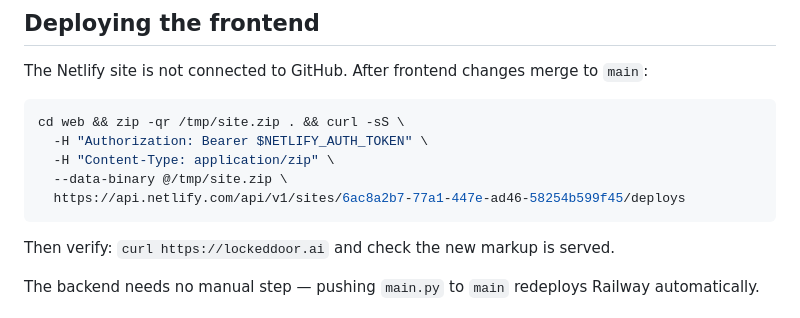
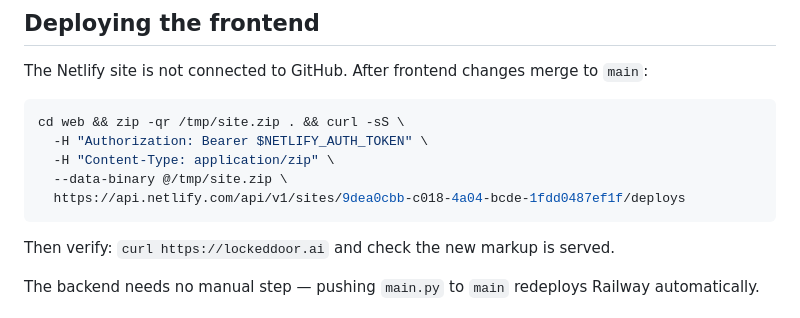
Before and after one commit to mtthewwestfall/Sorority-house, a Markdown page: README.md, the part around the change. GitHub-like rendering.

Commit message:
Fix Netlify site id in README (sorority-house site)

````diff
--- a/README.md
+++ b/README.md
@@ -20,7 +20,7 @@ cd web && zip -qr /tmp/site.zip . && curl -sS \
   -H "Authorization: Bearer $NETLIFY_AUTH_TOKEN" \
   -H "Content-Type: application/zip" \
   --data-binary @/tmp/site.zip \
-  https://api.netlify.com/api/v1/sites/6ac8a2b7-77a1-447e-ad46-58254b599f45/deploys
+  https://api.netlify.com/api/v1/sites/9dea0cbb-c018-4a04-bcde-1fdd0487ef1f/deploys
 ```
 
 Then verify: `curl https://lockeddoor.ai` and check the new markup is served.
````
